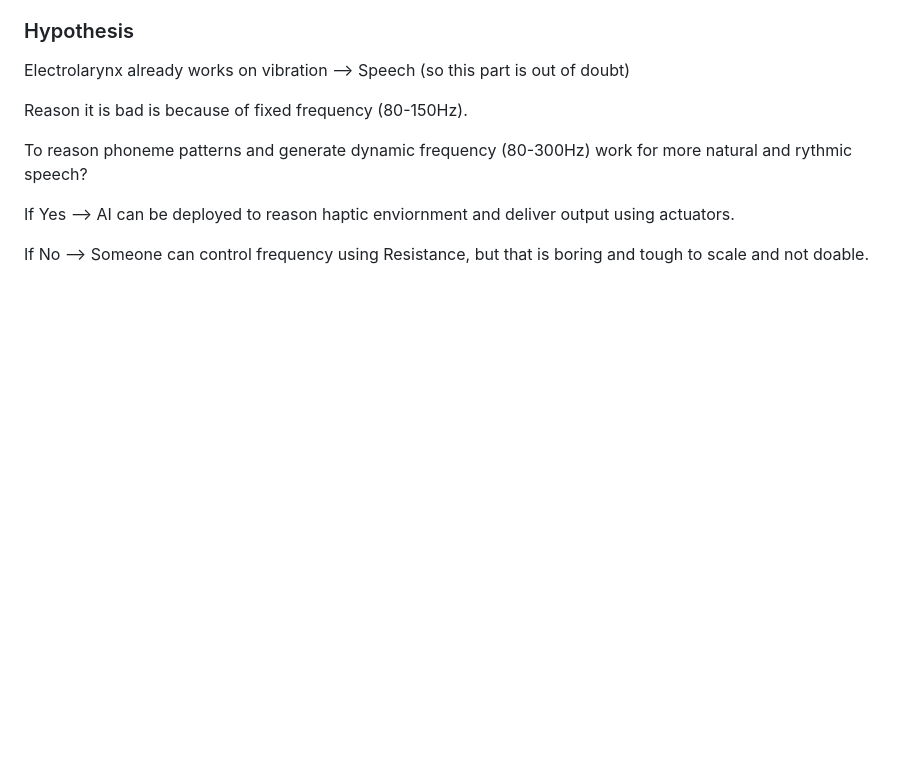
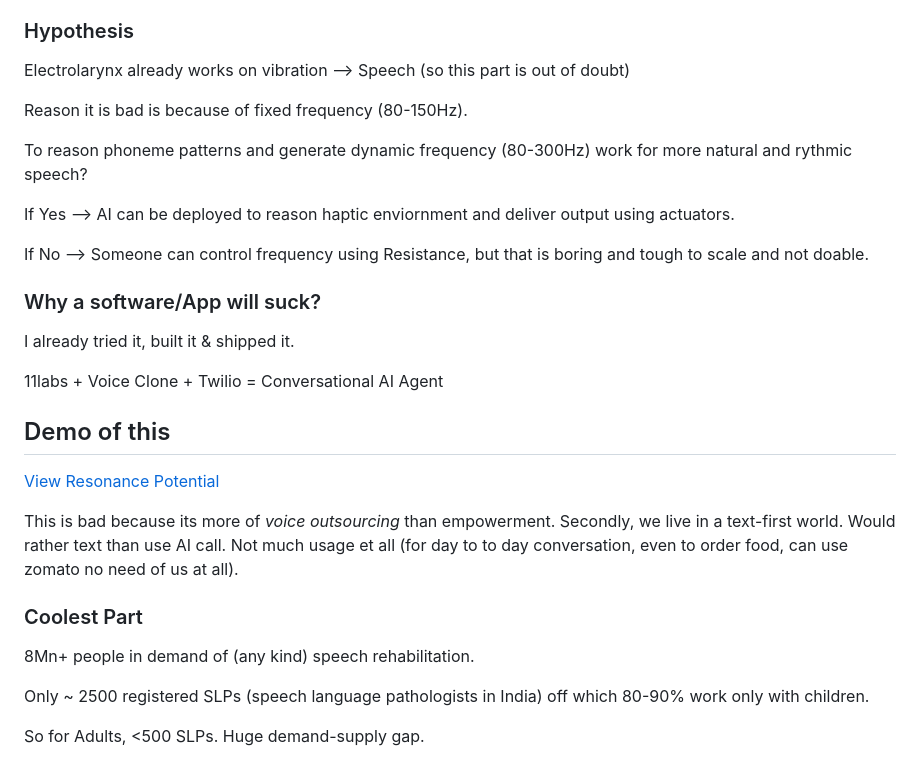
Before and after one commit to isomorphic-lab/isomorphic-lab.github.io, a Markdown page: artificial_speech_state_today.md, the part around the change. Drawn GitHub-style; blank space fills up the shorter version.

```diff
--- a/artificial_speech_state_today.md
+++ b/artificial_speech_state_today.md
@@ -93,3 +93,24 @@ To reason phoneme patterns and generate dynamic frequency (80-300Hz) work for mo
 If Yes --> AI can be deployed to reason haptic enviornment and deliver output using actuators.
 
 If No --> Someone can control frequency using Resistance, but that is boring and tough to scale and not doable.
+
+
+### Why a software/App will suck?
+
+I already tried it, built it & shipped it.
+
+11labs + Voice Clone + Twilio = Conversational AI Agent
+
+## Demo of this
+[View Resonance Potential](https://drive.google.com/file/d/1EgorI2azDlFgtXu3mQayFJLDJ2fJesm9/view?usp=drivesdk)
+
+
+This is bad because its more of <i>voice outsourcing</i> than empowerment. Secondly, we live in a text-first world. Would rather text than use AI call. Not much usage et all (for day to to day conversation, even to order food, can use zomato no need of us at all).
+
+### Coolest Part
+
+8Mn+ people in demand of (any kind) speech rehabilitation.
+
+Only ~ 2500 registered SLPs (speech language pathologists in India) off which 80-90% work only with children.
+
+So for Adults, <500 SLPs. Huge demand-supply gap.
```
